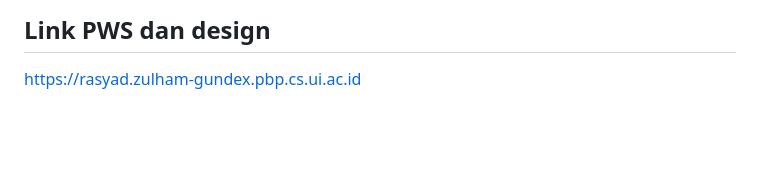
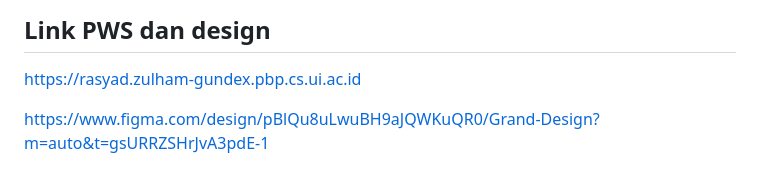
Before and after one commit to pbp-kelompok-d3/Gundex, a Markdown page: README.md, the part around the change. Drawn GitHub-style; blank space fills up the shorter version.

```diff
--- a/README.md
+++ b/README.md
@@ -68,3 +68,5 @@ Hiker adalah pengguna umum yang memanfaatkan seluruh fitur GunDex. Mereka dapat
 
 ## Link PWS dan design
 https://rasyad.zulham-gundex.pbp.cs.ui.ac.id
+
+https://www.figma.com/design/pBlQu8uLwuBH9aJQWKuQR0/Grand-Design?m=auto&t=gsURRZSHrJvA3pdE-1
```
